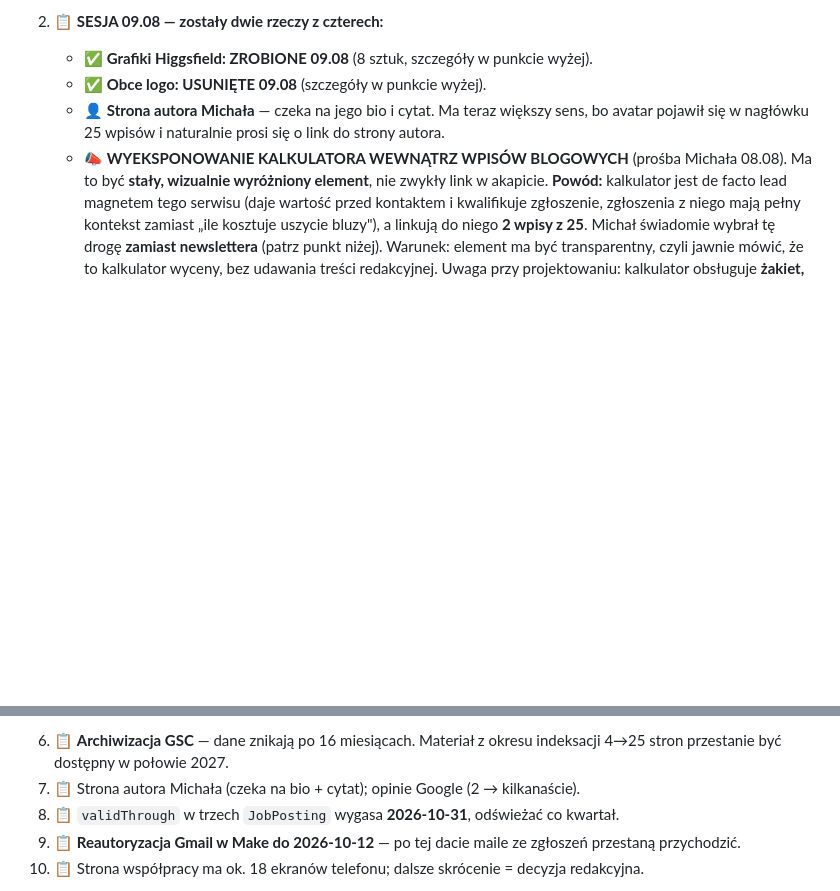
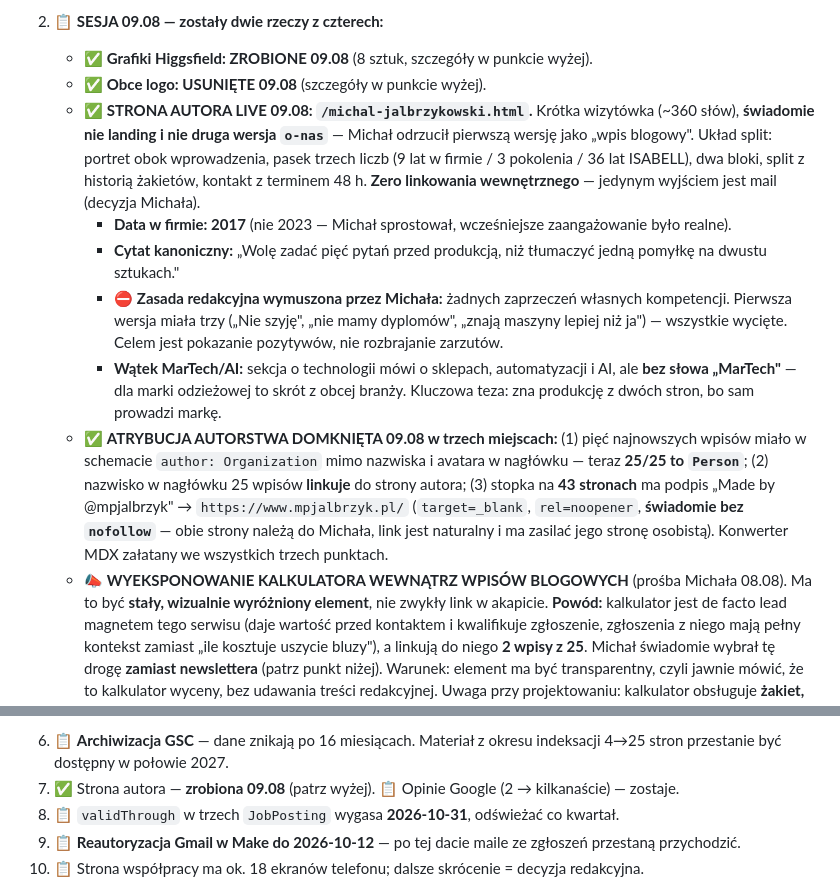
Before and after one commit to mpjalbrzyk/szwalnia-isabell, a Markdown page: CLAUDE.md, 2 parts joined by grey strips. Drawn GitHub-style; blank space fills up the shorter version.

Commit message:
CLAUDE.md: strona autora zamknieta, atrybucja domknieta
Co-Authored-By: Claude Opus 5 (1M context) <noreply@anthropic.com>

```diff
--- a/CLAUDE.md
+++ b/CLAUDE.md
@@ -129,7 +129,12 @@ meta:  Szyjemy na zlecenie kurtki, płaszcze, żakiety, sukienki
 2. 📋 **SESJA 09.08 — zostały dwie rzeczy z czterech:**
    - ✅ **Grafiki Higgsfield: ZROBIONE 09.08** (8 sztuk, szczegóły w punkcie wyżej).
    - ✅ **Obce logo: USUNIĘTE 09.08** (szczegóły w punkcie wyżej).
-   - 👤 **Strona autora Michała** — czeka na jego bio i cytat. Ma teraz większy sens, bo avatar pojawił się w nagłówku 25 wpisów i naturalnie prosi się o link do strony autora.
+   - ✅ **STRONA AUTORA LIVE 09.08: `/michal-jalbrzykowski.html`.** Krótka wizytówka (~360 słów), **świadomie nie landing i nie druga wersja `o-nas`** — Michał odrzucił pierwszą wersję jako „wpis blogowy". Układ split: portret obok wprowadzenia, pasek trzech liczb (9 lat w firmie / 3 pokolenia / 36 lat ISABELL), dwa bloki, split z historią żakietów, kontakt z terminem 48 h. **Zero linkowania wewnętrznego** — jedynym wyjściem jest mail (decyzja Michała).
+     - **Data w firmie: 2017** (nie 2023 — Michał sprostował, wcześniejsze zaangażowanie było realne).
+     - **Cytat kanoniczny:** „Wolę zadać pięć pytań przed produkcją, niż tłumaczyć jedną pomyłkę na dwustu sztukach."
+     - ⛔ **Zasada redakcyjna wymuszona przez Michała:** żadnych zaprzeczeń własnych kompetencji. Pierwsza wersja miała trzy („Nie szyję", „nie mamy dyplomów", „znają maszyny lepiej niż ja") — wszystkie wycięte. Celem jest pokazanie pozytywów, nie rozbrajanie zarzutów.
+     - **Wątek MarTech/AI:** sekcja o technologii mówi o sklepach, automatyzacji i AI, ale **bez słowa „MarTech"** — dla marki odzieżowej to skrót z obcej branży. Kluczowa teza: zna produkcję z dwóch stron, bo sam prowadzi markę.
+   - ✅ **ATRYBUCJA AUTORSTWA DOMKNIĘTA 09.08 w trzech miejscach:** (1) pięć najnowszych wpisów miało w schemacie `author: Organization` mimo nazwiska i avatara w nagłówku — teraz **25/25 to `Person`**; (2) nazwisko w nagłówku 25 wpisów **linkuje** do strony autora; (3) stopka na **43 stronach** ma podpis „Made by @mpjalbrzyk" → `https://www.mpjalbrzyk.pl/` (`target=_blank`, `rel=noopener`, **świadomie bez `nofollow`** — obie strony należą do Michała, link jest naturalny i ma zasilać jego stronę osobistą). Konwerter MDX załatany we wszystkich trzech punktach.
    - 📣 **WYEKSPONOWANIE KALKULATORA WEWNĄTRZ WPISÓW BLOGOWYCH** (prośba Michała 08.08). Ma to być **stały, wizualnie wyróżniony element**, nie zwykły link w akapicie. **Powód:** kalkulator jest de facto lead magnetem tego serwisu (daje wartość przed kontaktem i kwalifikuje zgłoszenie, zgłoszenia z niego mają pełny kontekst zamiast „ile kosztuje uszycie bluzy"), a linkują do niego **2 wpisy z 25**. Michał świadomie wybrał tę drogę **zamiast newslettera** (patrz punkt niżej). Warunek: element ma być transparentny, czyli jawnie mówić, że to kalkulator wyceny, bez udawania treści redakcyjnej. Uwaga przy projektowaniu: kalkulator obsługuje **żakiet, sukienkę, płaszcz, kurtkę** — NIE bluzy i NIE polo, więc na wpisach o odzieży firmowej sformułowanie musi to uwzględniać.
 
    ❄️ **NEWSLETTER I EMAIL MARKETING — ODŁOŻONE ŚWIADOMIE (decyzja 08.08).** Nie budować bazy ani nie stawiać formularza zapisu, **nawet pustego** (martwy element obniża zaufanie). Powody: przy 264 użytkownikach / 28 dni nawet 2% zapisu daje ~5 adresów miesięcznie; **cykl zakupowy B2B w szyciu jest krótki** (marka ma projekt i termin, potrzebuje wyceny teraz, nie pielęgnowania przez pół roku); kalkulator już pełni funkcję lead magnetu. **Próg powrotu do tematu: ~1000 użytkowników miesięcznie.** Jeśli pojawi się potrzeba zbierania adresów wcześniej, najtańsza droga to **opcjonalne „wyślij mi tę wycenę na maila" na końcu kalkulatora** (nie bramka, wynik nadal bez podawania danych) — daje adres z kontekstem wyrobu i kwoty. Listy polecanych firm nie robić, dopóki `/wspolpraca.html` nie przyprowadzi realnych partnerów, bo polecenie = odpowiedzialność za cudzą robotę.
@@ -144,7 +149,7 @@ meta:  Szyjemy na zlecenie kurtki, płaszcze, żakiety, sukienki
 4. ✅ **Rozjazd czasu odpowiedzi: ZAMKNIĘTY 07.08.** Michał podał realne terminy — odpowiedź 48 h, wycena do 7 dni. Ujednolicone w trzech miejscach (patrz §1). Sprawdzone: zero pozostałości „24 h" jako naszej obietnicy.
 - ✅ **Dostęp GSC + GA4 po API: NAPRAWIONY 07.08.** Przyczyną nie była propagacja ani złe konto człowieka. Serwer MCP łączy się jako **konto usługi `gsc-mcp@isabell-gsc.iam.gserviceaccount.com`** (projekt `isabell-gsc`, klucz w `~/.config/gsc-mcp/service-account.json`, chmod 600, poza repo) — i to konto nie było dodane do property szwalni. Dodane z uprawnieniem Pełne w GSC oraz rolą Przeglądający w GA4, włączone Analytics Data API. Klucz nie wygasa, więc nadaje się pod crona. Skrypt archiwizacji: **`gsc-archiwum/seo-archiwum.py`** (cały katalog w `.gitignore`, bo repo jest publiczne i Vercel serwuje wszystko, co do niego wjedzie). Uruchomienie: `python3 seo-archiwum.py --miesiac 2026-07`. Eksport miesięczny robić **najwcześniej 4 dnia następnego miesiąca** — GSC ma 2-3 dni opóźnienia.
 6. 📋 **Archiwizacja GSC** — dane znikają po 16 miesiącach. Materiał z okresu indeksacji 4→25 stron przestanie być dostępny w połowie 2027.
-7. 📋 Strona autora Michała (czeka na bio + cytat); opinie Google (2 → kilkanaście).
+7. ✅ Strona autora — **zrobiona 09.08** (patrz wyżej). 📋 Opinie Google (2 → kilkanaście) — zostaje.
 8. 📋 `validThrough` w trzech `JobPosting` wygasa **2026-10-31**, odświeżać co kwartał.
 9. 📋 **Reautoryzacja Gmail w Make do 2026-10-12** — po tej dacie maile ze zgłoszeń przestaną przychodzić.
 10. 📋 Strona współpracy ma ok. 18 ekranów telefonu; dalsze skrócenie = decyzja redakcyjna.
```
